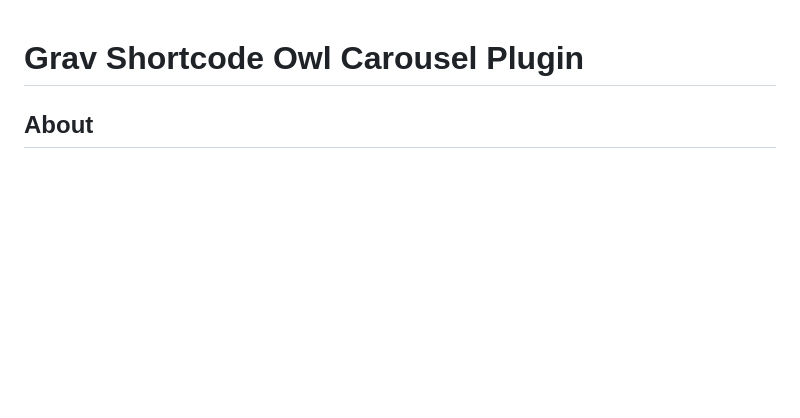
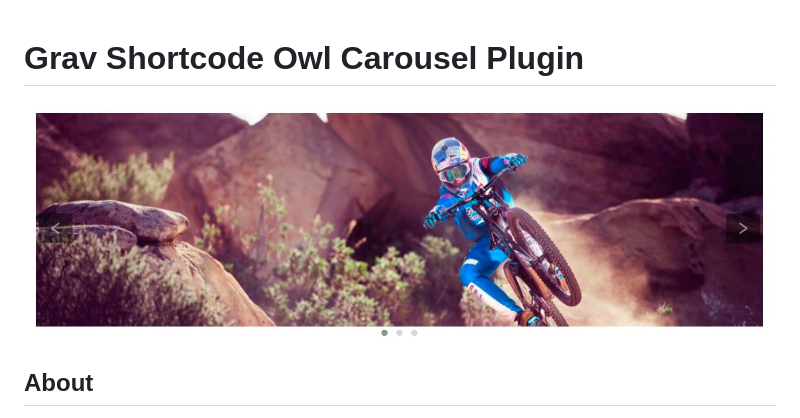
Before and after one commit to getgrav/grav-plugin-shortcode-owl-carousel, a Markdown page: README.md, the part around the change. GitHub-like rendering; pictures changed too: assets/owl-carousel.jpg (added); blank space fills up the shorter version.

Commit message:
Added screenshot

```diff
--- a/README.md
+++ b/README.md
@@ -1,4 +1,6 @@
 # Grav Shortcode Owl Carousel Plugin
+
+![](assets/owl-carousel.jpg)
 
 ## About
 
```
